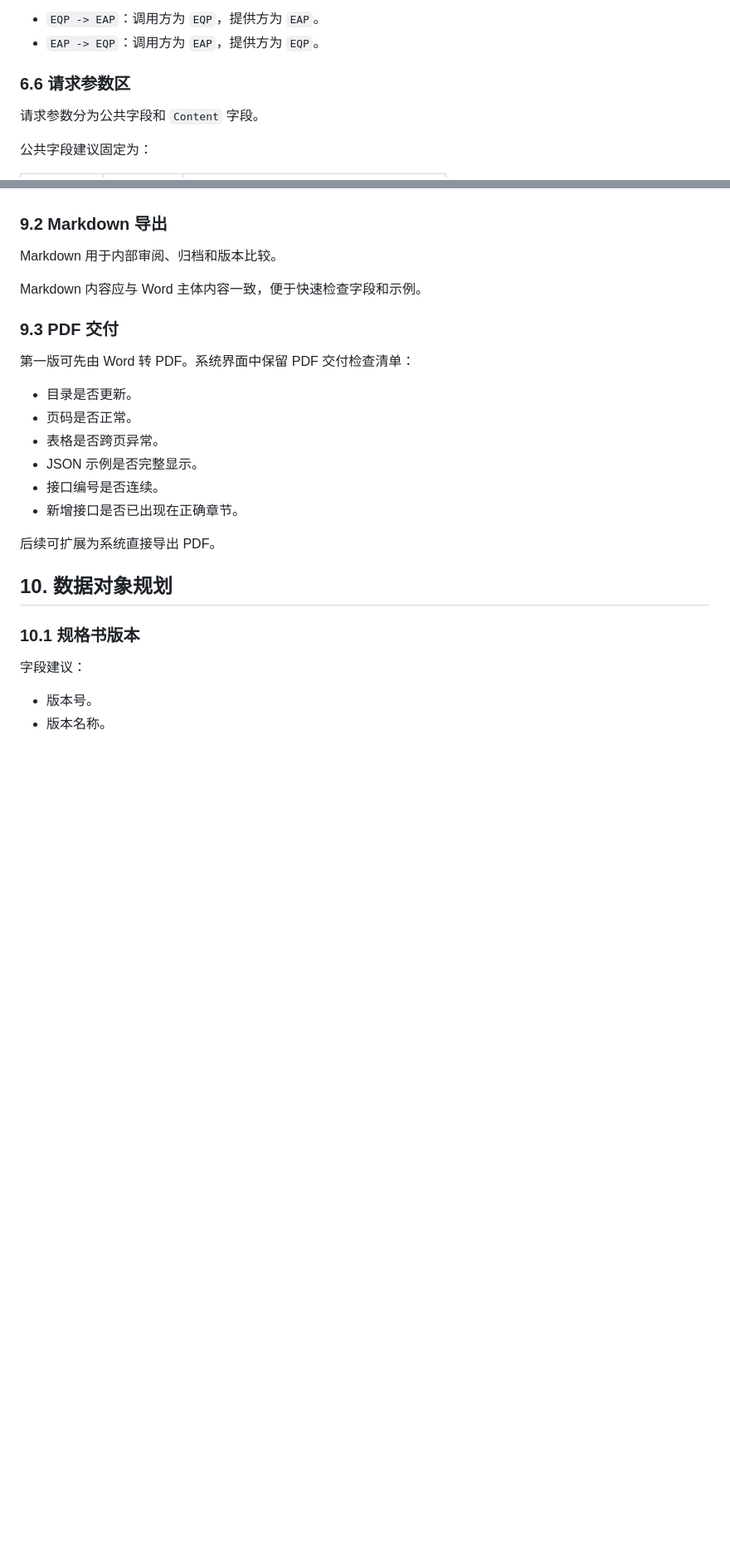
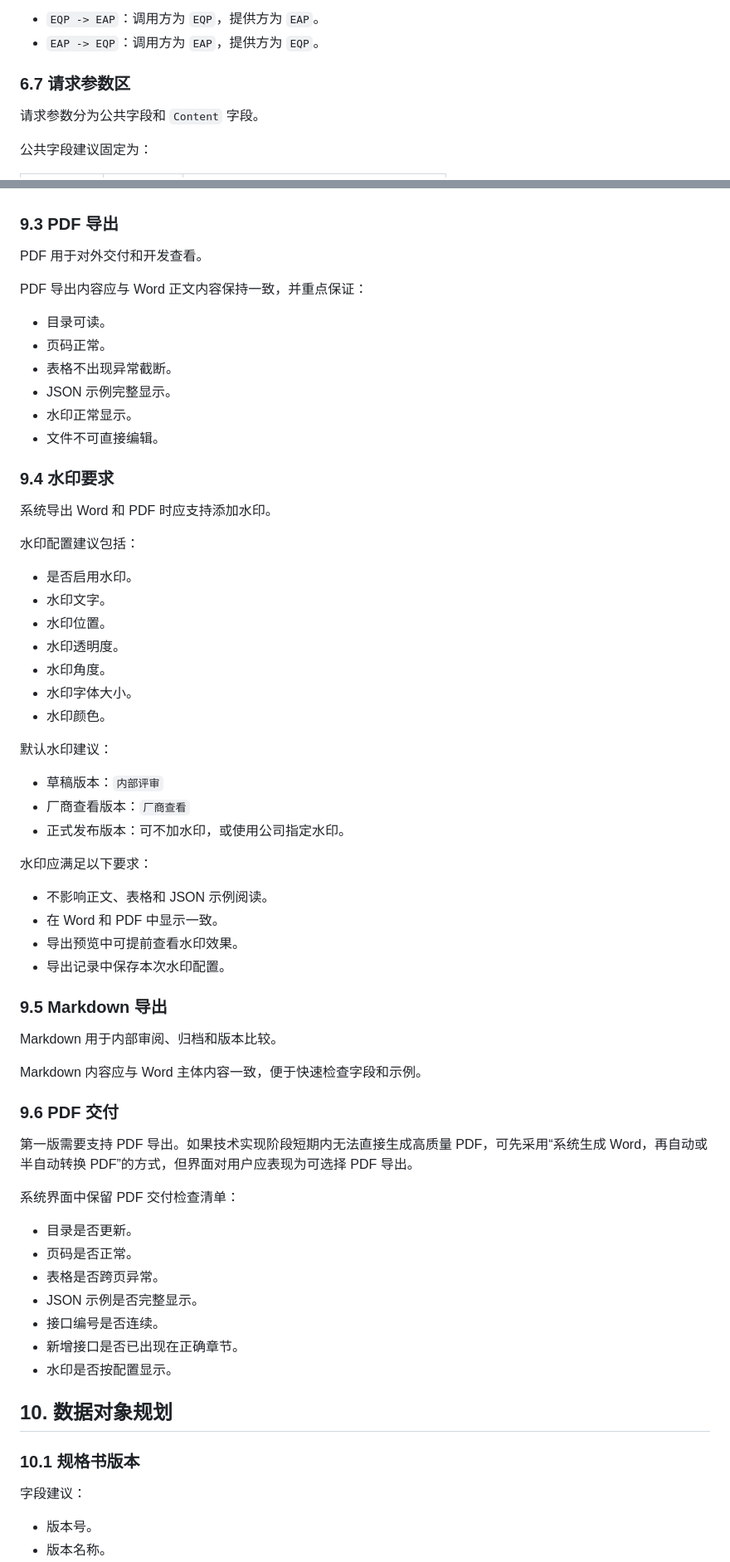
Before and after one commit to zhanghuanhua/PCBCommunicationSpecificationManagerSystem, a Markdown page: 珠海超毅 EAP-EQP API 接口通讯规格书4.0/接口管理系统需求文档.md, 2 parts joined by grey strips. Shown at 83% size. Drawn GitHub-style; blank space fills up the shorter version.

```diff
--- a/珠海超毅 EAP-EQP API 接口通讯规格书4.0/接口管理系统需求文档.md
+++ b/珠海超毅 EAP-EQP API 接口通讯规格书4.0/接口管理系统需求文档.md
@@ -192,7 +222,7 @@
 - `EQP -> EAP`：调用方为 `EQP`，提供方为 `EAP`。
 - `EAP -> EQP`：调用方为 `EAP`，提供方为 `EQP`。
 
-### 6.6 请求参数区
+### 6.7 请求参数区
 
 请求参数分为公共字段和 `Content` 字段。
 
@@ -394,15 +435,57 @@ Word 导出内容应包含：
 - 目录。
 - 接口编号顺序。
 
-### 9.2 Markdown 导出
+### 9.3 PDF 导出
+
+PDF 用于对外交付和开发查看。
+
+PDF 导出内容应与 Word 正文内容保持一致，并重点保证：
+
+- 目录可读。
+- 页码正常。
+- 表格不出现异常截断。
+- JSON 示例完整显示。
+- 水印正常显示。
+- 文件不可直接编辑。
+
+### 9.4 水印要求
+
+系统导出 Word 和 PDF 时应支持添加水印。
+
+水印配置建议包括：
+
+- 是否启用水印。
+- 水印文字。
+- 水印位置。
+- 水印透明度。
+- 水印角度。
+- 水印字体大小。
+- 水印颜色。
+
+默认水印建议：
+
+- 草稿版本：`内部评审`
+- 厂商查看版本：`厂商查看`
+- 正式发布版本：可不加水印，或使用公司指定水印。
+
+水印应满足以下要求：
+
+- 不影响正文、表格和 JSON 示例阅读。
+- 在 Word 和 PDF 中显示一致。
+- 导出预览中可提前查看水印效果。
+- 导出记录中保存本次水印配置。
+
+### 9.5 Markdown 导出
 
 Markdown 用于内部审阅、归档和版本比较。
 
 Markdown 内容应与 Word 主体内容一致，便于快速检查字段和示例。
 
-### 9.3 PDF 交付
+### 9.6 PDF 交付
 
-第一版可先由 Word 转 PDF。系统界面中保留 PDF 交付检查清单：
+第一版需要支持 PDF 导出。如果技术实现阶段短期内无法直接生成高质量 PDF，可先采用“系统生成 Word，再自动或半自动转换 PDF”的方式，但界面对用户应表现为可选择 PDF 导出。
+
+系统界面中保留 PDF 交付检查清单：
 
 - 目录是否更新。
 - 页码是否正常。
@@ -410,8 +493,7 @@ Markdown 内容应与 Word 主体内容一致，便于快速检查字段和示
 - JSON 示例是否完整显示。
 - 接口编号是否连续。
 - 新增接口是否已出现在正确章节。
-
-后续可扩展为系统直接导出 PDF。
+- 水印是否按配置显示。
 
 ## 10. 数据对象规划
 
```
Also changed, not shown: other parts of 珠海超毅 EAP-EQP API 接口通讯规格书4.0/接口管理系统需求文档.md (+70 -13 lines).
